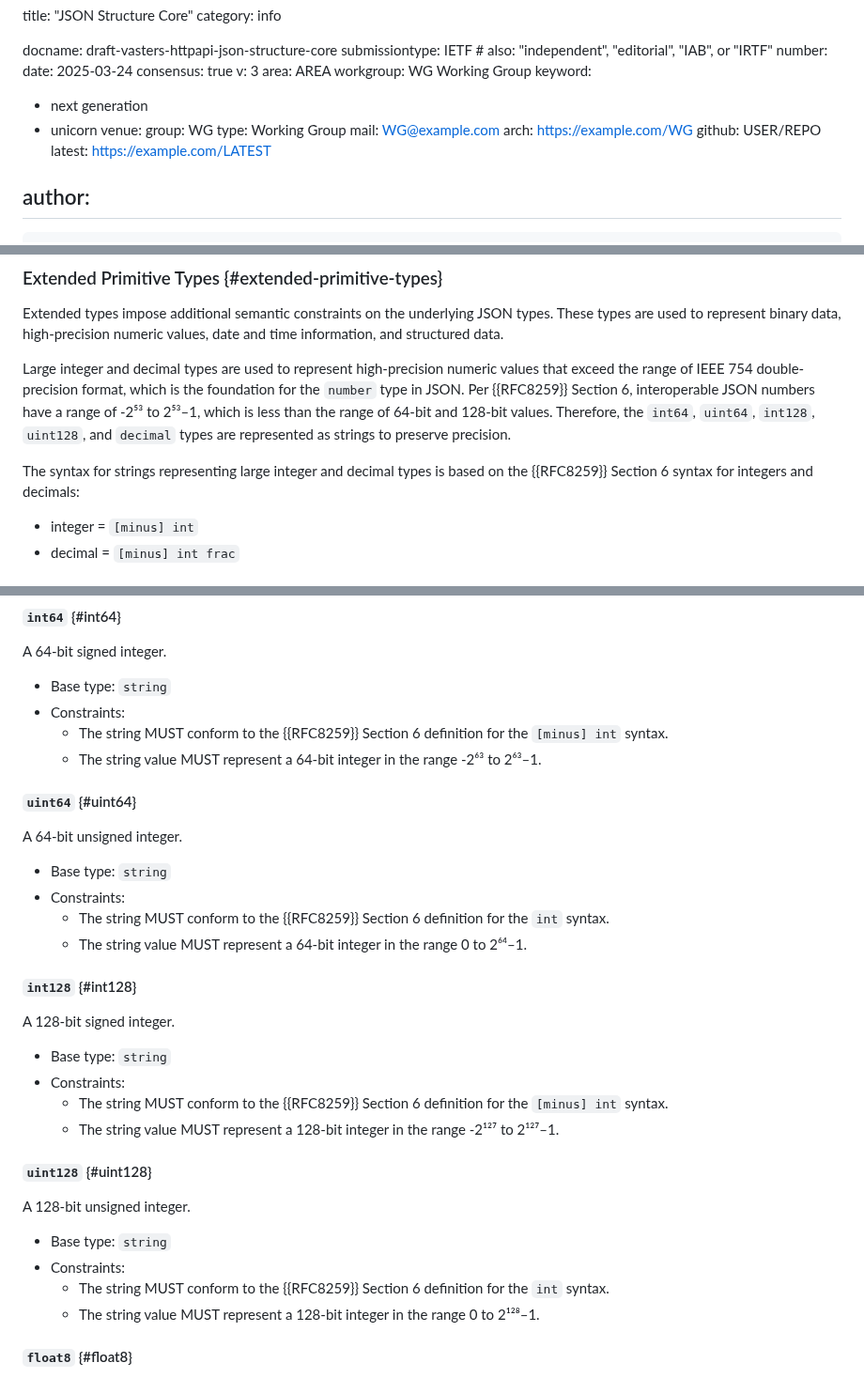
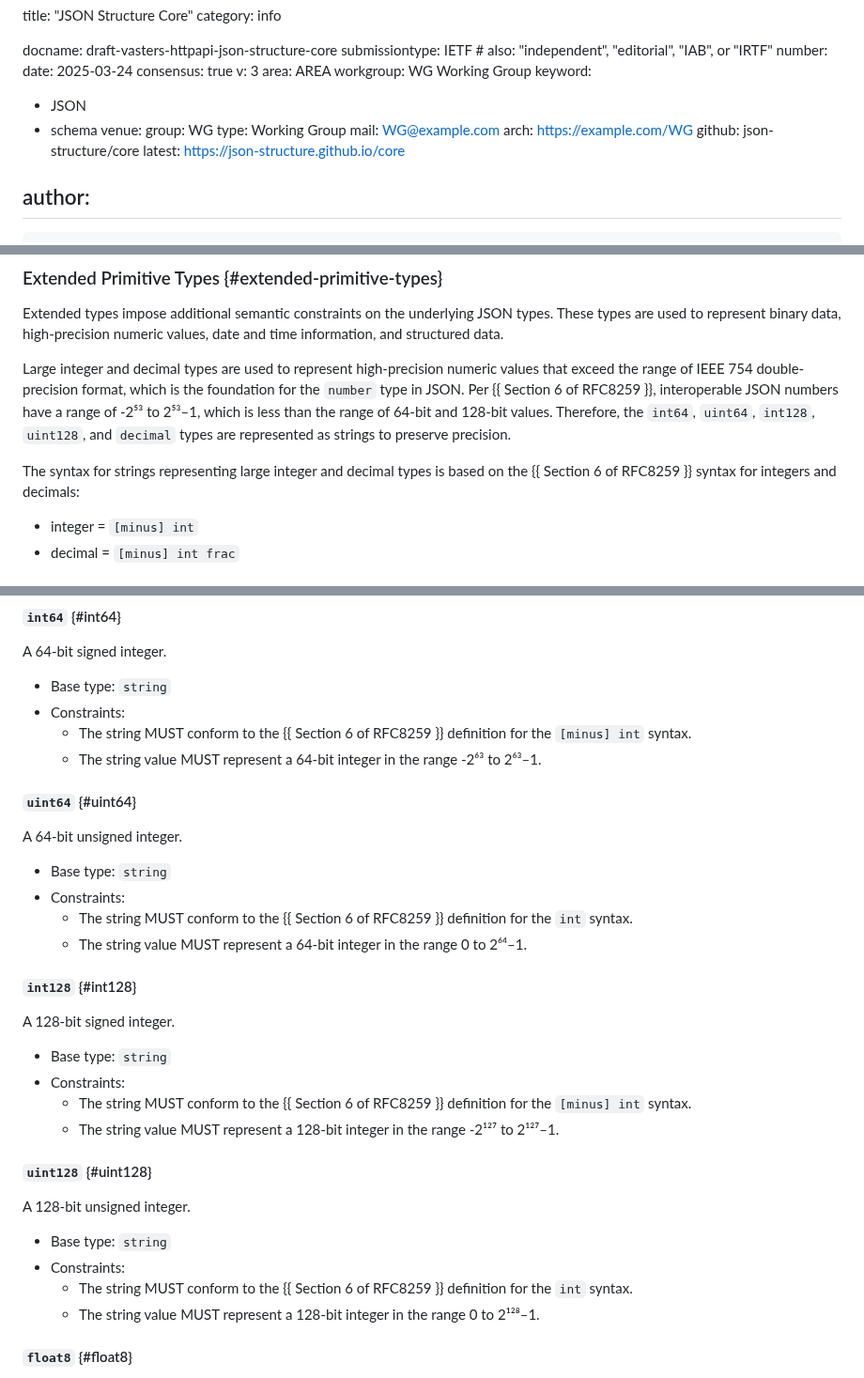
Before and after one commit to json-structure/core, a Markdown page: draft-vasters-httpapi-json-structure-core.md, 3 parts joined by grey strips. Shown at 94% size. Rendered like a GitHub page.

Commit message:
metadata fixes
Signed-off-by: Clemens Vasters <clemens@vasters.com>

```diff
--- a/draft-vasters-httpapi-json-structure-core.md
+++ b/draft-vasters-httpapi-json-structure-core.md
@@ -11,15 +11,15 @@ v: 3
 area: AREA
 workgroup: WG Working Group
 keyword:
- - next generation
- - unicorn
+ - JSON
+ - schema
 venue:
   group: WG
   type: Working Group
   mail: WG@example.com
   arch: https://example.com/WG
-  github: USER/REPO
-  latest: https://example.com/LATEST
+  github: json-structure/core
+  latest: https://json-structure.github.io/core
 
 author:
   -
@@ -200,9 +200,9 @@ A literal `null` (without quotes).
 
 Extended types impose additional semantic constraints on the underlying JSON types. These types are used to represent binary data, high-precision numeric values, date and time information, and structured data.
 
-Large integer and decimal types are used to represent high-precision numeric values that exceed the range of IEEE 754 double-precision format, which is the foundation for the `number` type in JSON. Per {{RFC8259}} Section 6, interoperable JSON numbers have a range of -2⁵³ to 2⁵³–1, which is less than the range of 64-bit and 128-bit values. Therefore, the `int64`, `uint64`, `int128`, `uint128`, and `decimal` types are represented as strings to preserve precision.
+Large integer and decimal types are used to represent high-precision numeric values that exceed the range of IEEE 754 double-precision format, which is the foundation for the `number` type in JSON. Per {{ Section 6 of RFC8259 }}, interoperable JSON numbers have a range of -2⁵³ to 2⁵³–1, which is less than the range of 64-bit and 128-bit values. Therefore, the `int64`, `uint64`, `int128`, `uint128`, and `decimal` types are represented as strings to preserve precision.
 
-The syntax for strings representing large integer and decimal types is based on the {{RFC8259}} Section 6 syntax for integers and decimals:
+The syntax for strings representing large integer and decimal types is based on the {{ Section 6 of RFC8259 }} syntax for integers and decimals:
 
 - integer = `[minus] int`
 - decimal = `[minus] int frac`
@@ -275,7 +275,7 @@ A 64-bit signed integer.
 
 - Base type: `string`
 - Constraints:
-  - The string MUST conform to the {{RFC8259}} Section 6 definition for the `[minus] int` syntax.
+  - The string MUST conform to the {{ Section 6 of RFC8259 }} definition for the `[minus] int` syntax.
   - The string value MUST represent a 64-bit integer in the range -2⁶³ to 2⁶³–1.
 
 #### `uint64` {#uint64}
@@ -284,7 +284,7 @@ A 64-bit unsigned integer.
 
 - Base type: `string`
 - Constraints:
-  - The string MUST conform to the {{RFC8259}} Section 6 definition for the `int` syntax.
+  - The string MUST conform to the {{ Section 6 of RFC8259 }} definition for the `int` syntax.
   - The string value MUST represent a 64-bit integer in the range 0 to 2⁶⁴–1.
 
 #### `int128` {#int128}
@@ -293,7 +293,7 @@ A 128-bit signed integer.
 
 - Base type: `string`
 - Constraints:
-  - The string MUST conform to the {{RFC8259}} Section 6 definition for the `[minus] int` syntax.
+  - The string MUST conform to the {{ Section 6 of RFC8259 }} definition for the `[minus] int` syntax.
   - The string value MUST represent a 128-bit integer in the range -2¹²⁷ to 2¹²⁷–1.
 
 #### `uint128` {#uint128}
@@ -302,7 +302,7 @@ A 128-bit unsigned integer.
 
 - Base type: `string`
 - Constraints:
-  - The string MUST conform to the {{RFC8259}} Section 6 definition for the `int` syntax.
+  - The string MUST conform to the {{ Section 6 of RFC8259 }} definition for the `int` syntax.
   - The string value MUST represent a 128-bit integer in the range 0 to 2¹²⁸–1.
 
 #### `float8` {#float8}
```
Also changed, not shown: other parts of draft-vasters-httpapi-json-structure-core.md (+1 -1 lines).
